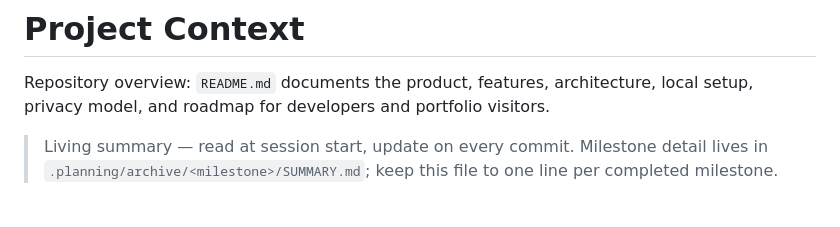
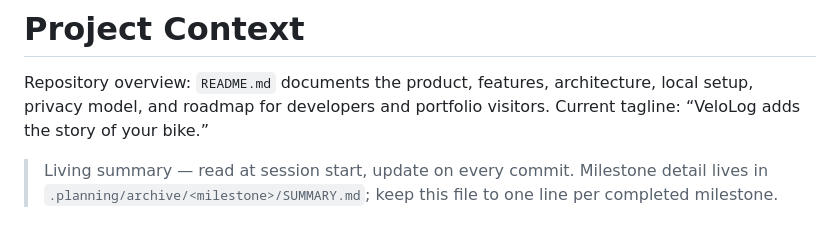
Before and after one commit to mohald-3/velolog-app, a Markdown page: .claude/current-work.md, the part around the change. GitHub-like rendering.

```diff
--- a/.claude/current-work.md
+++ b/.claude/current-work.md
@@ -2,6 +2,7 @@
 
 Repository overview: `README.md` documents the product, features, architecture, local setup,
 privacy model, and roadmap for developers and portfolio visitors.
+Current tagline: “VeloLog adds the story of your bike.”
 
 > Living summary — read at session start, update on every commit. Milestone detail lives in
 > `.planning/archive/<milestone>/SUMMARY.md`; keep this file to one line per completed milestone.
```
Also changed, not shown: README.md (+1 -1 lines).
